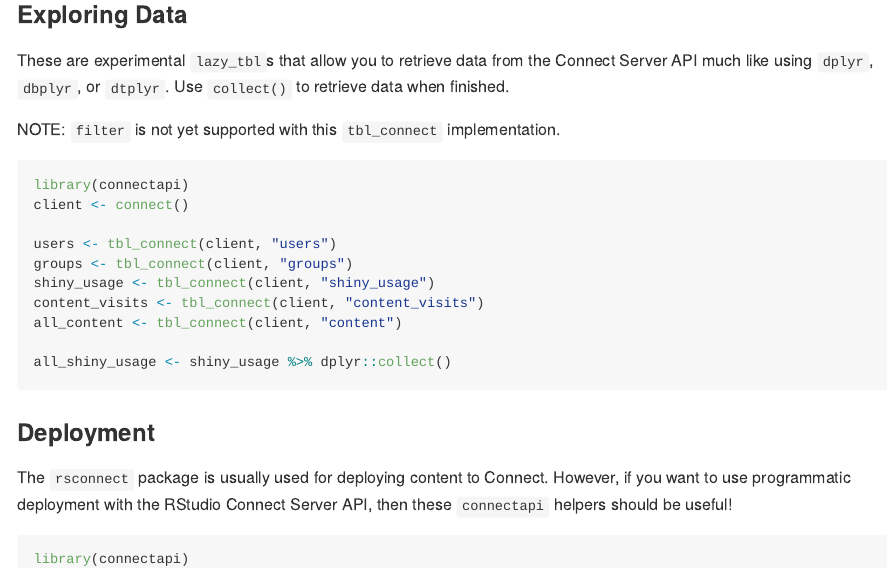
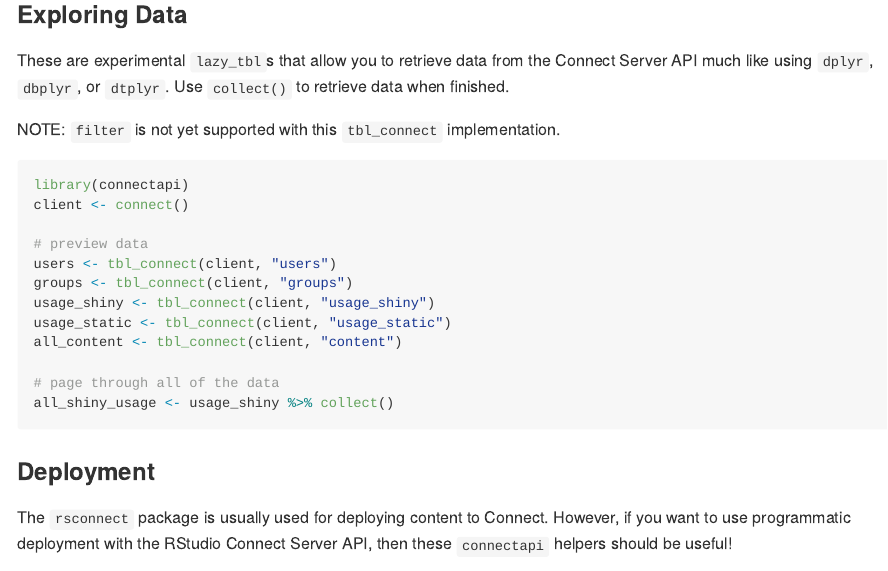
Before and after one commit to rstudio/connectapi, an R Markdown document (README.Rmd): the page in a window 1100 px wide, from 1030 px down. Rendered offline with R 4.5, knitr and Pandoc, with nearby package versions; badge pictures from the web are left out.

Commit message:
update README references

````diff
--- a/README.Rmd
+++ b/README.Rmd
@@ -78,13 +78,15 @@
 library(connectapi)
 client <- connect()
 
+# preview data
 users <- tbl_connect(client, "users")
 groups <- tbl_connect(client, "groups")
-shiny_usage <- tbl_connect(client, "shiny_usage")
-content_visits <- tbl_connect(client, "content_visits")
+usage_shiny <- tbl_connect(client, "usage_shiny")
+usage_static <- tbl_connect(client, "usage_static")
 all_content <- tbl_connect(client, "content")
 
-all_shiny_usage <- shiny_usage %>% dplyr::collect()
+# page through all of the data
+all_shiny_usage <- usage_shiny %>% collect()
 ```
 
 ### Deployment
````
